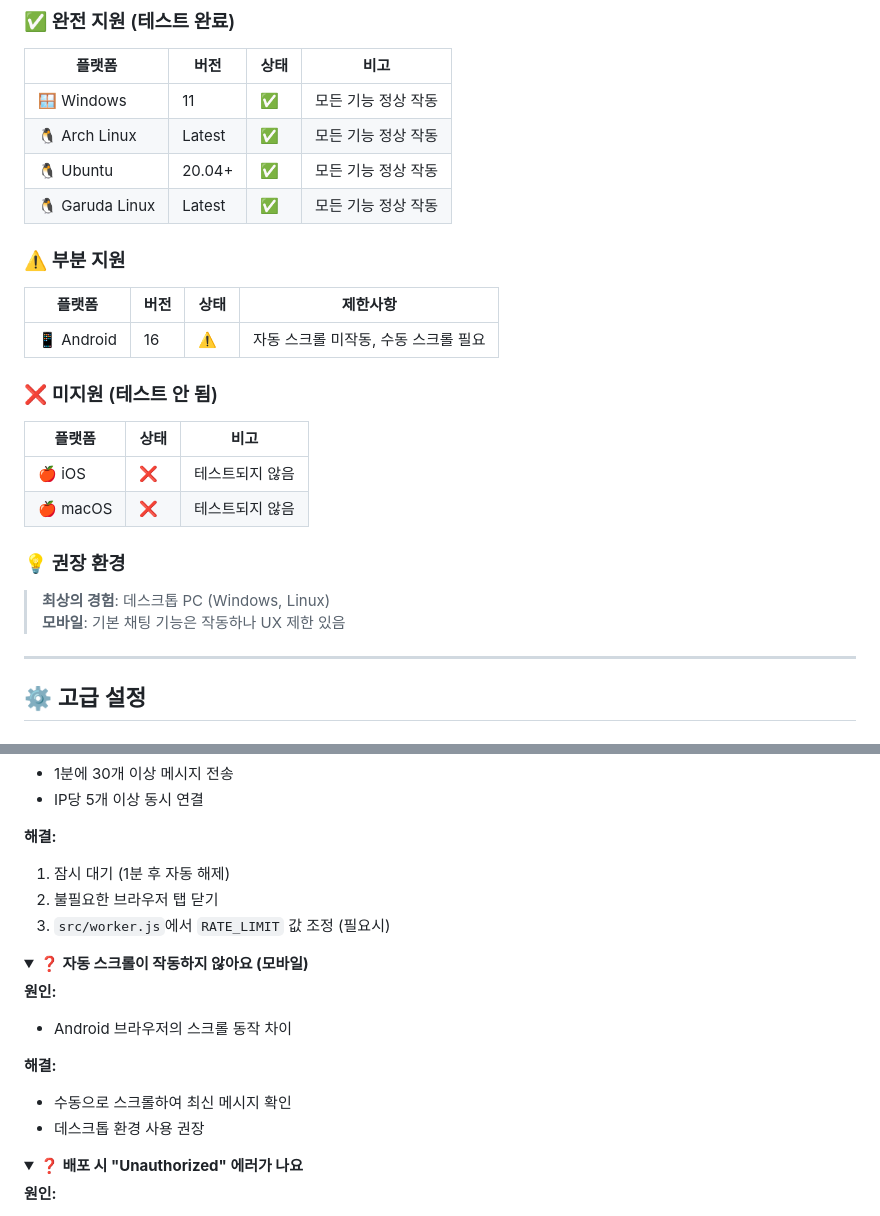
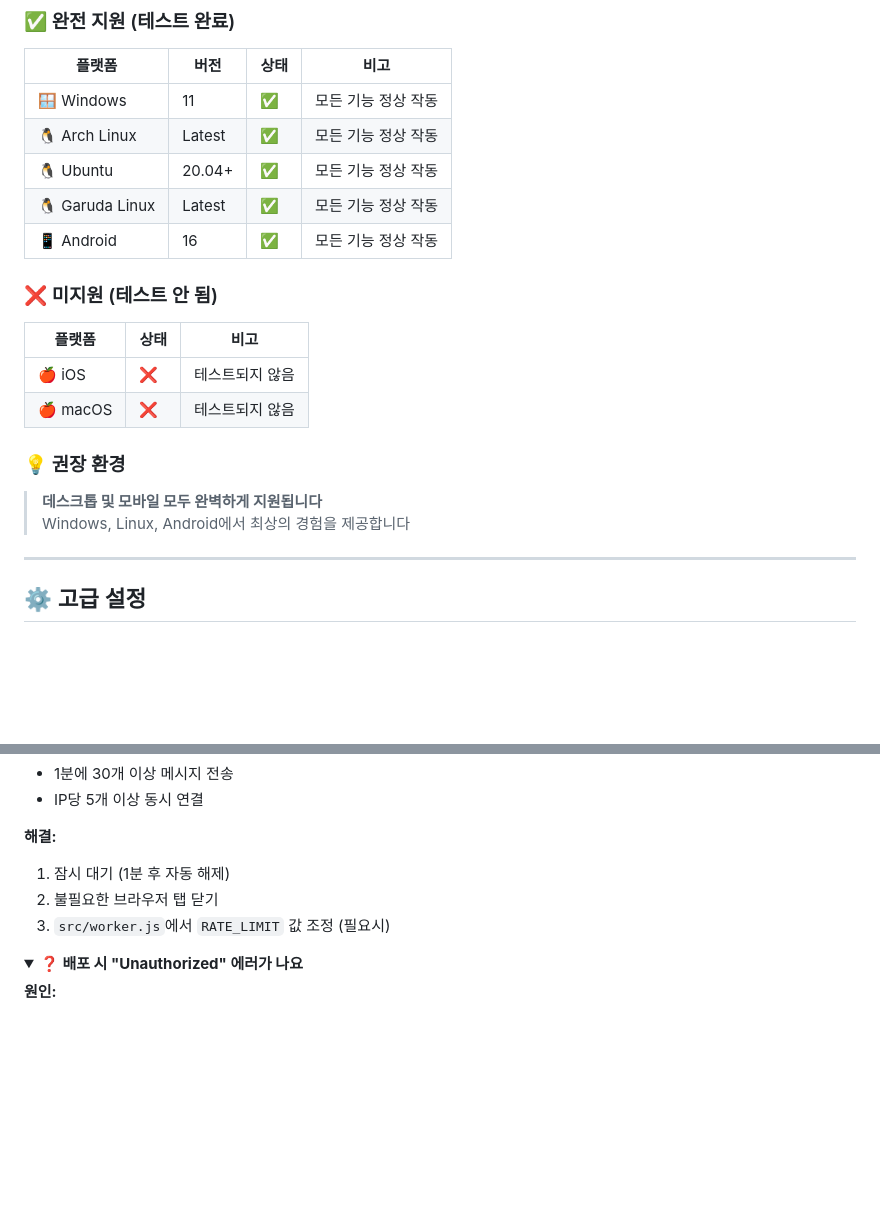
Before and after one commit to gguatit/Anonymous_Chat, a Markdown page: README.md, 2 parts joined by grey strips. Rendered like a GitHub page; folded sections open; blank space fills up the shorter version.

Commit message:
docs: Update README to reflect Android 16 full support
- Move Android 16 from partial to fully supported section
- Remove partial support section (now empty)
- Remove auto-scroll troubleshooting for mobile (issue resolved)
- Update recommended environment text
- All platforms now work perfectly on desktop and mobile

```diff
--- a/README.md
+++ b/README.md
@@ -425,12 +425,7 @@ if (messagesThisMinute >= MAX_MESSAGES_PER_MINUTE) {
 | 🐧 Arch Linux | Latest | ✅ | 모든 기능 정상 작동 |
 | 🐧 Ubuntu | 20.04+ | ✅ | 모든 기능 정상 작동 |
 | 🐧 Garuda Linux | Latest | ✅ | 모든 기능 정상 작동 |
-
-### ⚠️ 부분 지원
-
-| 플랫폼 | 버전 | 상태 | 제한사항 |
-|--------|------|------|----------|
-| 📱 Android | 16 | ⚠️ | 자동 스크롤 미작동, 수동 스크롤 필요 |
+| 📱 Android | 16 | ✅ | 모든 기능 정상 작동 |
 
 ### ❌ 미지원 (테스트 안 됨)
 
@@ -441,8 +436,8 @@ if (messagesThisMinute >= MAX_MESSAGES_PER_MINUTE) {
 
 ### 💡 권장 환경
 
-> **최상의 경험**: 데스크톱 PC (Windows, Linux)
-> **모바일**: 기본 채팅 기능은 작동하나 UX 제한 있음
+> **데스크톱 및 모바일 모두 완벽하게 지원됩니다**
+> Windows, Linux, Android에서 최상의 경험을 제공합니다
 
 ---
 
@@ -688,17 +683,6 @@ wrangler rollback [deployment-id]
 </details>
 
 <details>
-<summary><b>❓ 자동 스크롤이 작동하지 않아요 (모바일)</b></summary>
-
-**원인:**
-- Android 브라우저의 스크롤 동작 차이
-
-**해결:**
-- 수동으로 스크롤하여 최신 메시지 확인
-- 데스크톱 환경 사용 권장
-</details>
-
-<details>
 <summary><b>❓ 배포 시 "Unauthorized" 에러가 나요</b></summary>
 
 **원인:**
```
